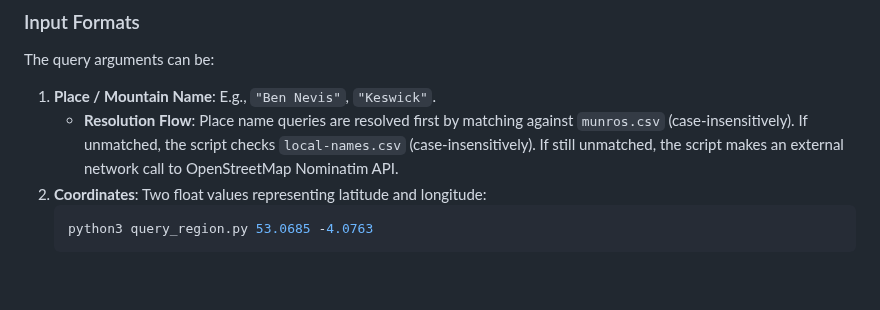
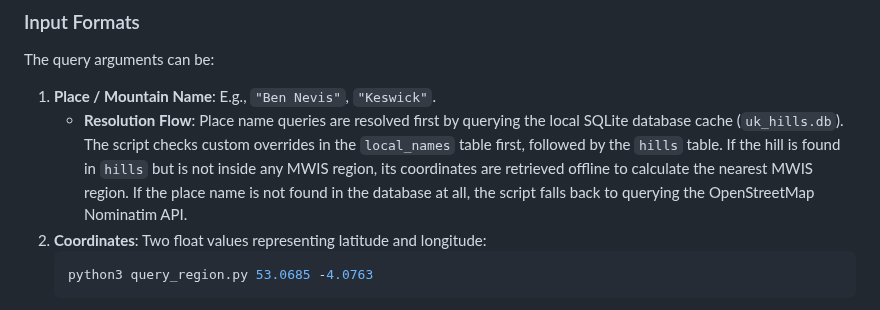
Before and after one commit to MehmetKaratay/MWISagent, a Markdown page: docs/identify_forecast_area.md, the part around the change. GitHub-like rendering; blank space fills up the shorter version.

Commit message:
docs: update place name resolution flow description in identify_forecast_area.md - Document SQLite-first name resolution flow - Document offline coordinate calculation for non-MWIS hills

````diff
--- a/docs/identify_forecast_area.md
+++ b/docs/identify_forecast_area.md
@@ -20,7 +20,7 @@ python3 query_region.py <query_arguments> [--json]
 
 The query arguments can be:
 1. **Place / Mountain Name**: E.g., `"Ben Nevis"`, `"Keswick"`.
-   - **Resolution Flow**: Place name queries are resolved first by matching against `munros.csv` (case-insensitively). If unmatched, the script checks `local-names.csv` (case-insensitively). If still unmatched, the script makes an external network call to OpenStreetMap Nominatim API.
+   - **Resolution Flow**: Place name queries are resolved first by querying the local SQLite database cache (`uk_hills.db`). The script checks custom overrides in the `local_names` table first, followed by the `hills` table. If the hill is found in `hills` but is not inside any MWIS region, its coordinates are retrieved offline to calculate the nearest MWIS region. If the place name is not found in the database at all, the script falls back to querying the OpenStreetMap Nominatim API.
 2. **Coordinates**: Two float values representing latitude and longitude:
    ```bash
    python3 query_region.py 53.0685 -4.0763
````
